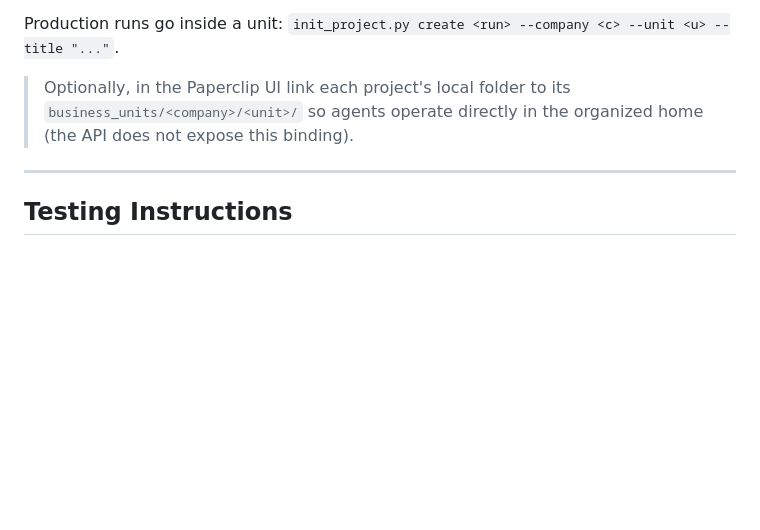
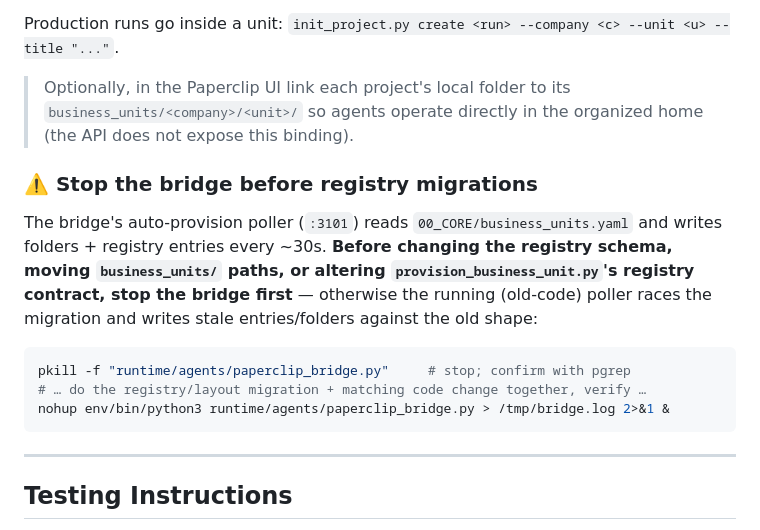
Before and after one commit to Stephen-Nazieh/AI_PROD, a Markdown page: AGENTS.md, the part around the change. Drawn GitHub-style; blank space fills up the shorter version.

Commit message:
AGENTS.md: document stopping the bridge before registry migrations
The auto-provision poller writes to the registry + scaffolds folders every
~30s, so it races registry/layout migrations (it did during the multi-company
migration). Add the stop-first/restart-after procedure to the Business Units
section.

Co-Authored-By: Claude Opus 4.8 <noreply@anthropic.com>

````diff
--- a/AGENTS.md
+++ b/AGENTS.md
@@ -347,6 +347,20 @@ Production runs go inside a unit:
 > `business_units/<company>/<unit>/` so agents operate directly in the organized
 > home (the API does not expose this binding).
 
+### ⚠️ Stop the bridge before registry migrations
+
+The bridge's auto-provision poller (`:3101`) reads `00_CORE/business_units.yaml`
+and writes folders + registry entries every ~30s. **Before changing the registry
+schema, moving `business_units/` paths, or altering `provision_business_unit.py`'s
+registry contract, stop the bridge first** — otherwise the running (old-code)
+poller races the migration and writes stale entries/folders against the old shape:
+
+```bash
+pkill -f "runtime/agents/paperclip_bridge.py"     # stop; confirm with pgrep
+# … do the registry/layout migration + matching code change together, verify …
+nohup env/bin/python3 runtime/agents/paperclip_bridge.py > /tmp/bridge.log 2>&1 &
+```
+
 ---
 
 ## Testing Instructions
````
